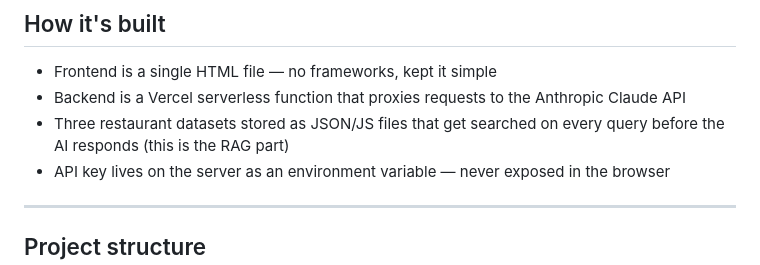
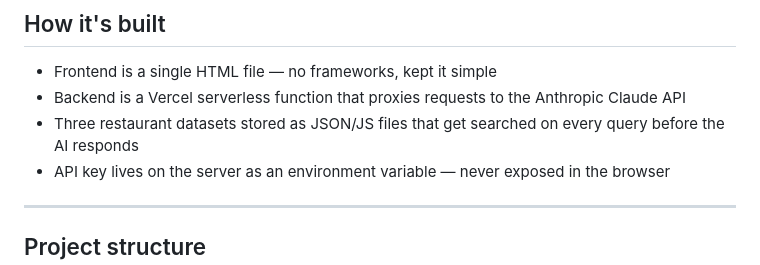
Before and after one commit to Gareth001er/miami-localChat, a Markdown page: README.md, the part around one of its changes. GitHub-like rendering.

```diff
--- a/README.md
+++ b/README.md
@@ -18,7 +18,7 @@ The app is live and currently free to use.
 
 - Frontend is a single HTML file — no frameworks, kept it simple
 - Backend is a Vercel serverless function that proxies requests to the Anthropic Claude API
-- Three restaurant datasets stored as JSON/JS files that get searched on every query before the AI responds (this is the RAG part)
+- Three restaurant datasets stored as JSON/JS files that get searched on every query before the AI responds
 - API key lives on the server as an environment variable — never exposed in the browser
 
 ---
```
Also changed, not shown: other parts of README.md (+1 -1 lines).
